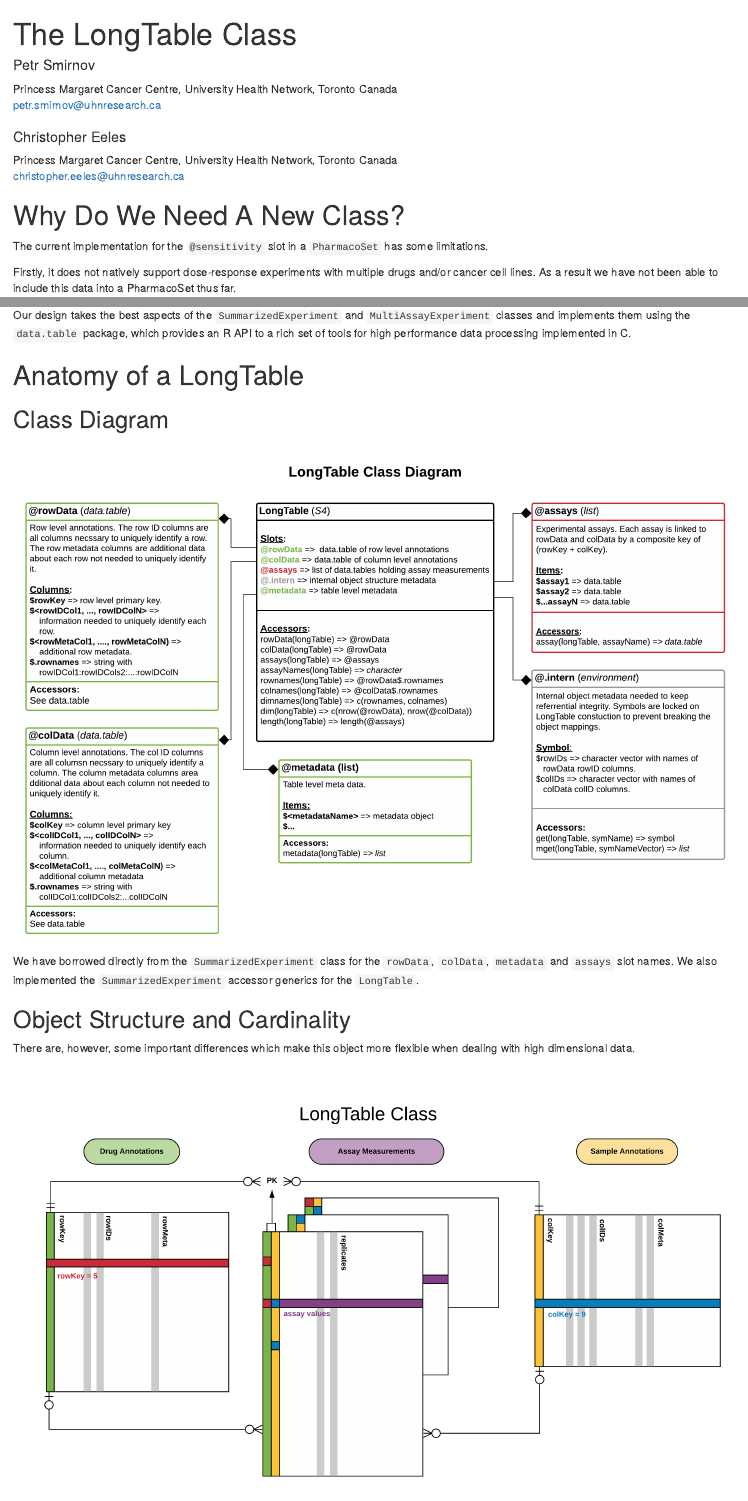
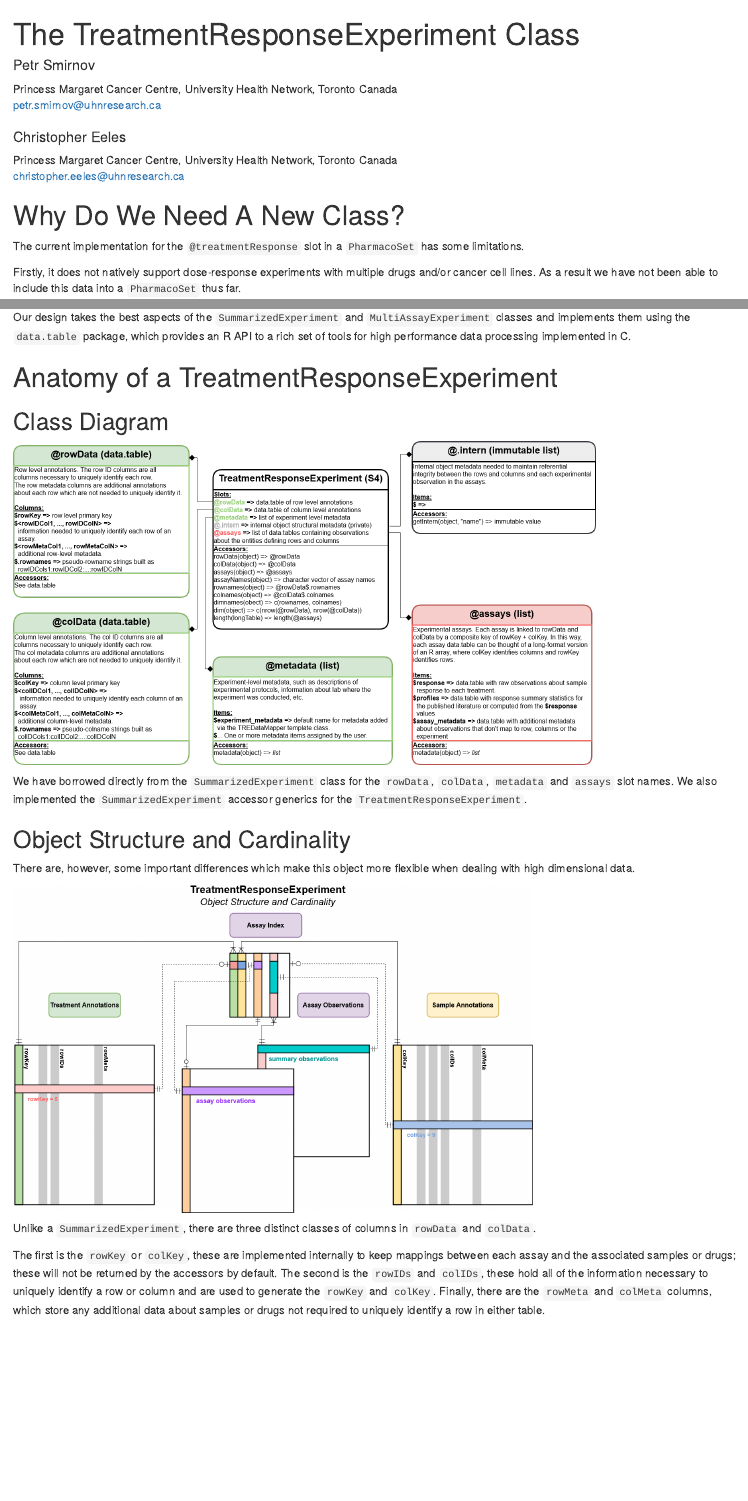
Before and after one commit to bhklab/CoreGx, an R Markdown document (vignettes/TreatmentResponseExperiment.Rmd): the page in a window 1100 px wide, from its top, and a second part further down, joined at a grey line. Rendered offline with R 4.5, knitr and Pandoc, with nearby package versions; drawn as R Markdown's standard HTML page in place of the format the file asks for; some code elsewhere in the file could not run offline.

Commit message:
Renamed vignette to TreatmentResponseExperiment to indicate new package nomenclature and added updates class and structural diagrams

````diff
--- a/vignettes/LongTable.Rmd
+++ b/vignettes/TreatmentResponseExperiment.Rmd
@@ -1,5 +1,5 @@
 ---
-title: "The LongTable Class"
+title: "The TreatmentResponseExperiment Class"
 author:
 - name: Petr Smirnov
   affiliation: &pm Princess Margaret Cancer Centre, University Health Network, Toronto Canada
@@ -11,7 +11,7 @@ package: CoreGx
 output:
   BiocStyle::html_document
 vignette: |
-  %\VignetteIndexEntry{The LongTable Class}
+  %\VignetteIndexEntry{The TreatmentResponseExperiment Class}
   %\VignetteEngine{knitr::rmarkdown}
   %\VignetteEncoding{UTF-8}
 ---
@@ -28,12 +28,12 @@ library(data.table)
 
 # Why Do We Need A New Class?
 
-The current implementation for the `@sensitivity` slot in a `PharmacoSet` has
-some limitations.
+The current implementation for the `@treatmentResponse` slot in a
+`PharmacoSet` has some limitations.
 
 Firstly, it does not natively support dose-response experiments with
 multiple drugs and/or cancer cell lines. As a result we have not been
-able to include this data into a PharmacoSet thus far.
+able to include this data into a `PharmacoSet` thus far.
 
 Secondly, drug combination data has the potential to scale to high dimensionality.
 As a result we need an object that is highly performant to ensure
@@ -54,26 +54,26 @@ of the `SummarizedExperiment` and `MultiAssayExperiment` classes and implements
 them using the `data.table` package, which provides an R API to a rich set of
 tools for high performance data processing implemented in C.
 
-# Anatomy of a LongTable
+# Anatomy of a TreatmentResponseExperiment
 
 ## Class Diagram
 
 ```{r class_diagram, fig.wide=TRUE, caption='LongTable Class Diagram'}
-knitr::include_graphics('LongTableClassDiagram.png')
+knitr::include_graphics('TreatmentResponseExperimentClassDiagram.drawio.png')
 ```
 
 We have borrowed directly from the `SummarizedExperiment` class
 for the `rowData`, `colData`, `metadata` and `assays` slot names.
 We also implemented the `SummarizedExperiment` accessor generics for the
-`LongTable`.
+`TreatmentResponseExperiment`.
 
 ## Object Structure and Cardinality
 
 There are, however, some important differences which make this object more
 flexible when dealing with high dimensional data.
 
-```{r long_table_structure, fig.wide=TRUE, caption='LongTable Structure'}
-knitr::include_graphics('LongTableStructure.png')
+```{r tre_structure, fig.wide=TRUE, caption='TreatmentResponseExperiment Structure'}
+knitr::include_graphics('TreatmentResponseExperimentStructure.drawio.png')
 ```
 
 Unlike a `SummarizedExperiment`, there are three distinct
````
Also changed, not shown: vignettes/LongTable.html (deleted), vignettes/TreatmentResponseExperimentClassDiagram.drawio.png (added), vignettes/TreatmentResponseExperimentStructure.drawio.png (added), 1 other file.
